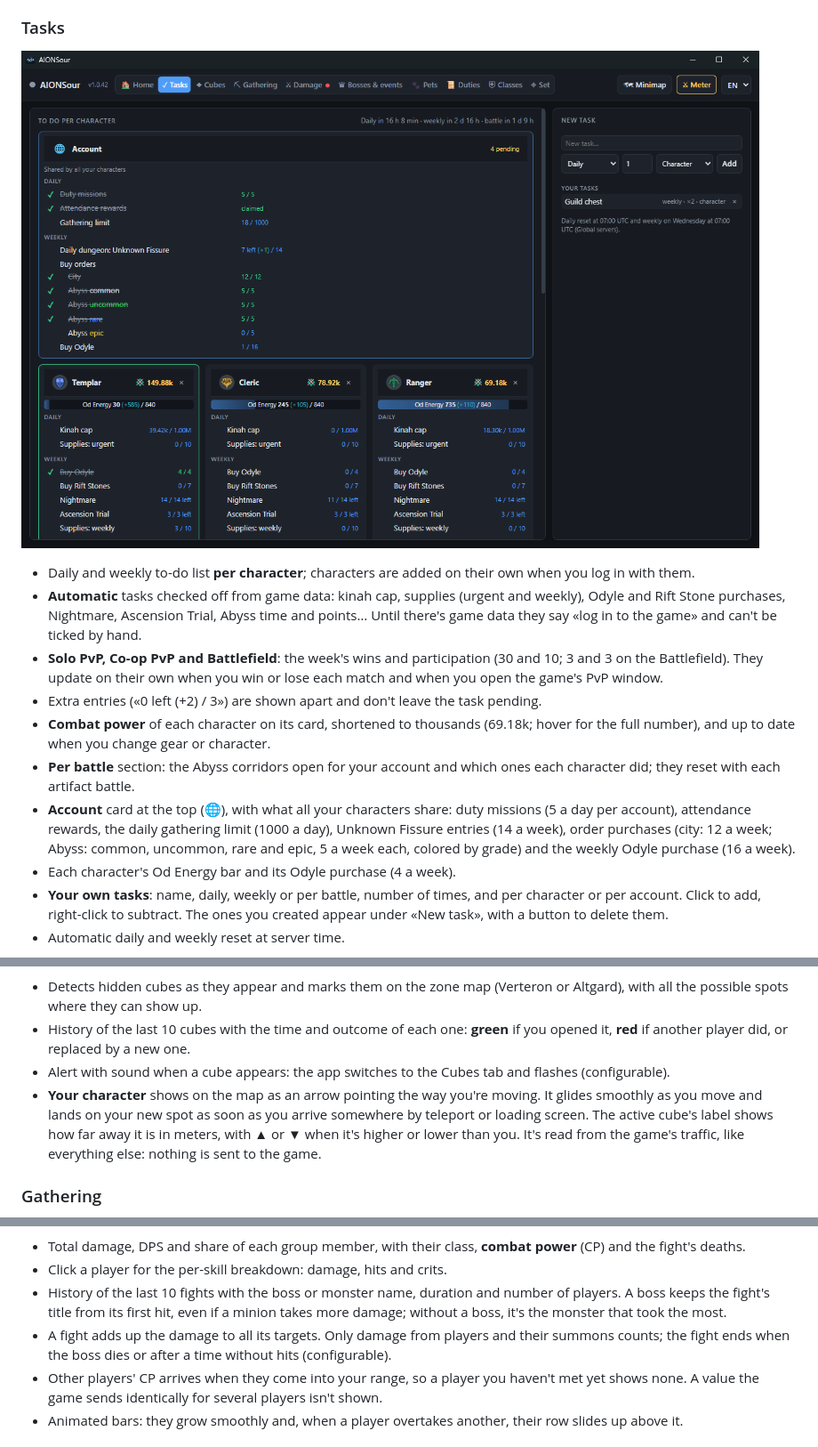
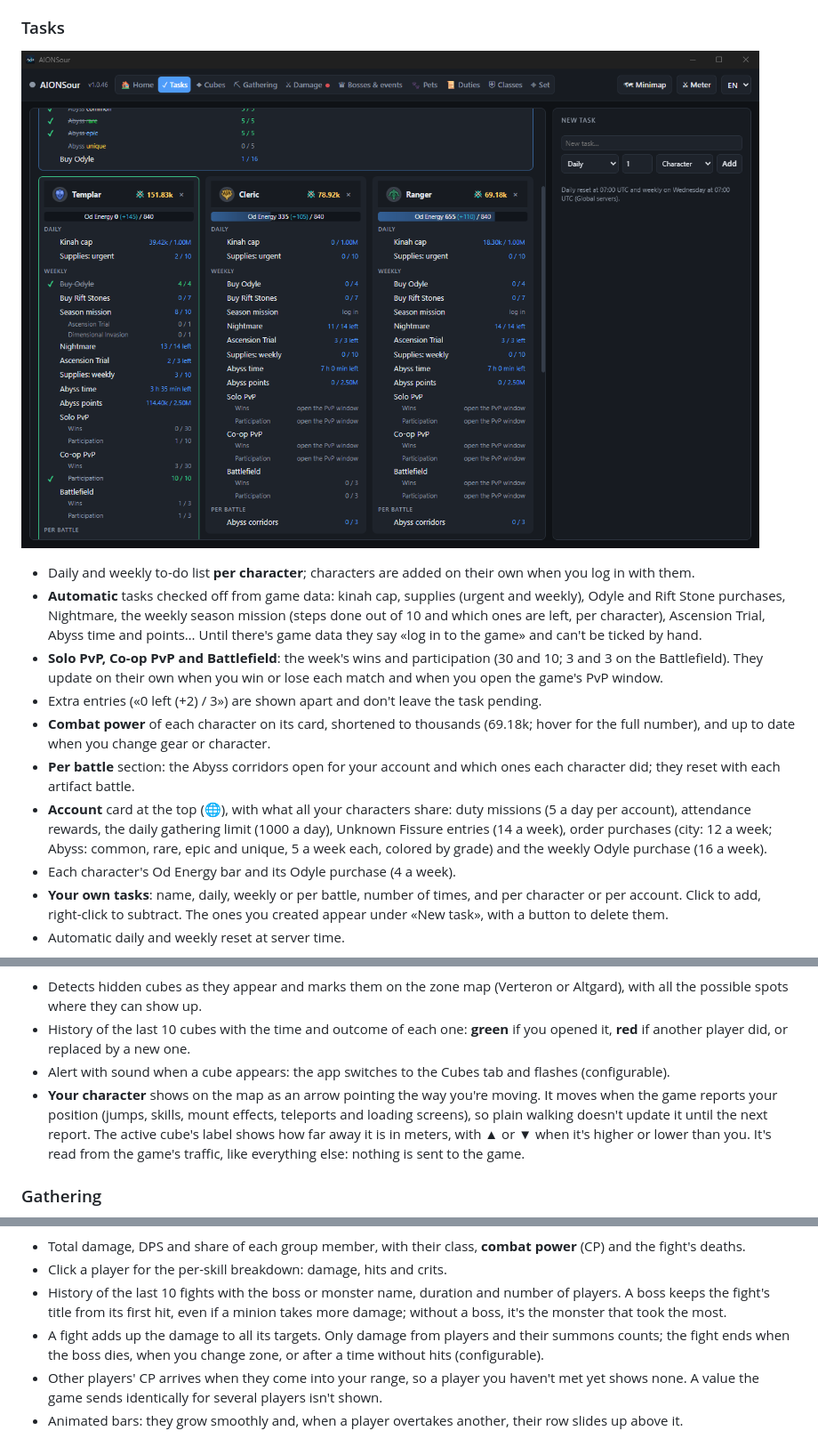
Before and after one commit to JarekSour/AIONSour, a Markdown page: README.md, 3 parts joined by grey strips. Shown at 89% size. Rendered like a GitHub page; pictures changed too: capturas/tareas.png.

```diff
--- a/README.md
+++ b/README.md
@@ -31,12 +31,12 @@ It's a portable folder: nothing else gets installed, and your data (history, tas
 ![Tasks](capturas/tareas.png)
 
 - Daily and weekly to-do list **per character**; characters are added on their own when you log in with them.
-- **Automatic** tasks checked off from game data: kinah cap, supplies (urgent and weekly), Odyle and Rift Stone purchases, Nightmare, Ascension Trial, Abyss time and points… Until there's game data they say «log in to the game» and can't be ticked by hand.
+- **Automatic** tasks checked off from game data: kinah cap, supplies (urgent and weekly), Odyle and Rift Stone purchases, Nightmare, the weekly season mission (steps done out of 10 and which ones are left, per character), Ascension Trial, Abyss time and points… Until there's game data they say «log in to the game» and can't be ticked by hand.
 - **Solo PvP, Co-op PvP and Battlefield**: the week's wins and participation (30 and 10; 3 and 3 on the Battlefield). They update on their own when you win or lose each match and when you open the game's PvP window.
 - Extra entries («0 left (+2) / 3») are shown apart and don't leave the task pending.
 - **Combat power** of each character on its card, shortened to thousands (69.18k; hover for the full number), and up to date when you change gear or character.
 - **Per battle** section: the Abyss corridors open for your account and which ones each character did; they reset with each artifact battle.
-- **Account** card at the top (🌐), with what all your characters share: duty missions (5 a day per account), attendance rewards, the daily gathering limit (1000 a day), Unknown Fissure entries (14 a week), order purchases (city: 12 a week; Abyss: common, uncommon, rare and epic, 5 a week each, colored by grade) and the weekly Odyle purchase (16 a week).
+- **Account** card at the top (🌐), with what all your characters share: duty missions (5 a day per account), attendance rewards, the daily gathering limit (1000 a day), Unknown Fissure entries (14 a week), order purchases (city: 12 a week; Abyss: common, rare, epic and unique, 5 a week each, colored by grade) and the weekly Odyle purchase (16 a week).
 - Each character's Od Energy bar and its Odyle purchase (4 a week).
 - **Your own tasks**: name, daily, weekly or per battle, number of times, and per character or per account. Click to add, right-click to subtract. The ones you created appear under «New task», with a button to delete them.
 - Automatic daily and weekly reset at server time.
@@ -48,7 +48,7 @@ It's a portable folder: nothing else gets installed, and your data (history, tas
 - Detects hidden cubes as they appear and marks them on the zone map (Verteron or Altgard), with all the possible spots where they can show up.
 - History of the last 10 cubes with the time and outcome of each one: **green** if you opened it, **red** if another player did, or replaced by a new one.
 - Alert with sound when a cube appears: the app switches to the Cubes tab and flashes (configurable).
-- **Your character** shows on the map as an arrow pointing the way you're moving. It glides smoothly as you move and lands on your new spot as soon as you arrive somewhere by teleport or loading screen. The active cube's label shows how far away it is in meters, with ▲ or ▼ when it's higher or lower than you. It's read from the game's traffic, like everything else: nothing is sent to the game.
+- **Your character** shows on the map as an arrow pointing the way you're moving. It moves when the game reports your position (jumps, skills, mount effects, teleports and loading screens), so plain walking doesn't update it until the next report. The active cube's label shows how far away it is in meters, with ▲ or ▼ when it's higher or lower than you. It's read from the game's traffic, like everything else: nothing is sent to the game.
 
 ### Gathering
 
@@ -67,7 +67,7 @@ It's a portable folder: nothing else gets installed, and your data (history, tas
 - Total damage, DPS and share of each group member, with their class, **combat power** (CP) and the fight's deaths.
 - Click a player for the per-skill breakdown: damage, hits and crits.
 - History of the last 10 fights with the boss or monster name, duration and number of players. A boss keeps the fight's title from its first hit, even if a minion takes more damage; without a boss, it's the monster that took the most.
-- A fight adds up the damage to all its targets. Only damage from players and their summons counts; the fight ends when the boss dies or after a time without hits (configurable).
+- A fight adds up the damage to all its targets. Only damage from players and their summons counts; the fight ends when the boss dies, when you change zone, or after a time without hits (configurable).
 - Other players' CP arrives when they come into your range, so a player you haven't met yet shows none. A value the game sends identically for several players isn't shown.
 - Animated bars: they grow smoothly and, when a player overtakes another, their row slides up above it.
 
```
Also changed, not shown: other parts of README.md (+1 -1 lines), 5 other files.
